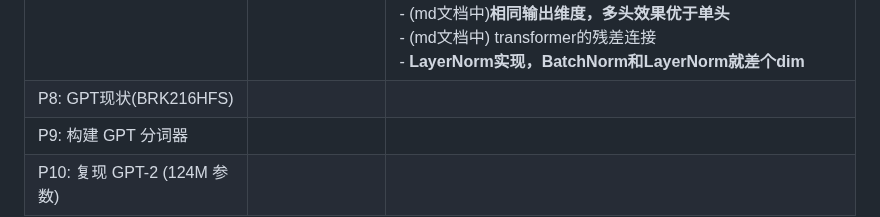
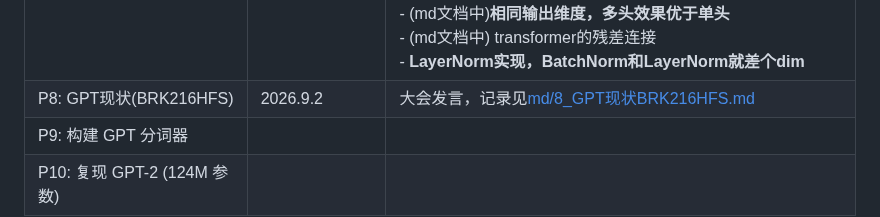
Before and after one commit to CastleDream/learnGPTfromScratch, a Markdown page: README.md, the part around the change. Rendered like a GitHub page.

```diff
--- a/README.md
+++ b/README.md
@@ -67,7 +67,7 @@ Ref: [Github: karpathy/nn-zero-to-hero](https://github.com/karpathy/nn-zero-to-h
 |P5: 构建 makemore 第四部分：成为反向传播高手| 2026.7.16~7.30|- 多分支节点的梯度=多分支的梯度的和(多元复合函数的全微分（链式法则）)<br/>- **pytorch张量中每个元素都有一个梯度值以及学习率缩放不影响梯度方向的正确理解**<br/>- 数学中，描述函数时提到的“一维、二维、n维”指的是什么<br/>- 矩阵乘法梯度计算<br/>- BN训练时用的是有偏估计，推理时用的是无偏估计(bessel correction 贝塞尔纠正)<br/> - 估计量的有偏/无偏定义<br/>- pytorch var 和 Batchnorm1d对var计算的规定 <br/>- **交叉熵损失求导过程推导**<br/>- 交叉熵损失的梯度和为0的性质<br/>- logit_maxes的值不影响最终结果(梯度为0)和 **Log-Sum-Exp**, 应用`Log-Sum-Exp-trick`来进行交叉熵损失的前向计算和反向传播<br/>- **计算图求导的过程其实就是在计算全导数**<br/>---------------<br/>- BN反向传播的求导过程 **基于全导数求导** 和 **计算图求导** 两种方案对比, 全导数(数学方式)求导 vs 计算图(程序可模块化的分步)求导 <br/> -[CS231n Spring 2019 Assignment 2—Batch Normalization](https://blog.csdn.net/laizi_laizi/article/details/102175105) |
 |P6: 构建 makemore 第五部分：构建 WaveNet|2026.7.31~8.6|- pytorch Sequential容器类<br/>- BN层修改训练/推理模式（单个样本计算方差报错）<br/>- Image Pyramids(图像金字塔)<br/>- dilated causal convolutional layers(扩张因果卷积(空洞卷积 + 因果约束))<br/>- `多维数组维度的意义`(（4,4,10）只有10包括的维度有数据，其余其实都只是截断/分组的标识); 以及 `BN面对非二维输入`|
 |P7: 从零开始，用代码构建 GPT|2026.8.6~ 9.1|- nn.Embedding层随机初始化<br/>- optimizer.zero_grad(set_to_none = True),优化器设置梯度为0或者None的区别<br/>- 自注意力机制中的数学技巧(不同时间步求均值改为矩阵乘法, 为什么B批次维度会放在第一位, 多维矩阵计算)<br/>- **自注意力机制key,query的合理性(符合语言模型的本质)**<br/>- **自注意力机制value的合理性**(有向图中节点间的信息传递机制)<br/>- 自注意力机制和位置嵌入<br/>- 缩放注意力机制的合理性, **kq乘法方差计算目的**<br/>- pytorch的`forward函数`和python的`__call__()`的区别<br/> - (md文档中)register_buffer() vs register_parameter<br/>- (md文档中)**相同输出维度，多头效果优于单头**<br/>- (md文档中) transformer的残差连接 <br/>- **LayerNorm实现，BatchNorm和LayerNorm就差个dim**|
-|P8: GPT现状(BRK216HFS)|
+|P8: GPT现状(BRK216HFS)| 2026.9.2|大会发言，记录见[md/8_GPT现状BRK216HFS.md](./md/8_GPT现状BRK216HFS.md)
 |P9: 构建 GPT 分词器|
 |P10: 复现 GPT-2 (124M 参数)|
 
```
Also changed, not shown: md/7_从零开始构建GPT.md (+10 -1 lines), md/8_GPT现状BRK216HFS.md (added, +27 -0 lines), md/img/20260902164621.png (added), md/img/20260902164733.png (added).
